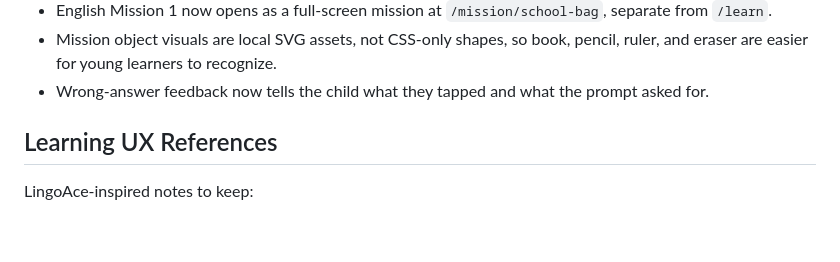
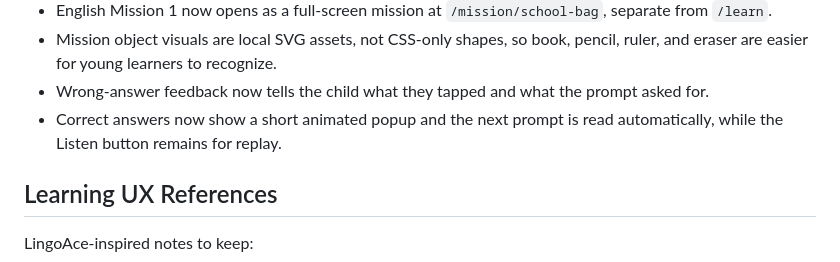
Before and after one commit to mankungp/101future-academy, a Markdown page: PROJECT_STATUS.md, the part around the change. Rendered like a GitHub page; blank space fills up the shorter version.

```diff
--- a/PROJECT_STATUS.md
+++ b/PROJECT_STATUS.md
@@ -52,6 +52,7 @@ Done:
 - English Mission 1 now opens as a full-screen mission at `/mission/school-bag`, separate from `/learn`.
 - Mission object visuals are local SVG assets, not CSS-only shapes, so book, pencil, ruler, and eraser are easier for young learners to recognize.
 - Wrong-answer feedback now tells the child what they tapped and what the prompt asked for.
+- Correct answers now show a short animated popup and the next prompt is read automatically, while the Listen button remains for replay.
 
 ## Learning UX References
 
```
